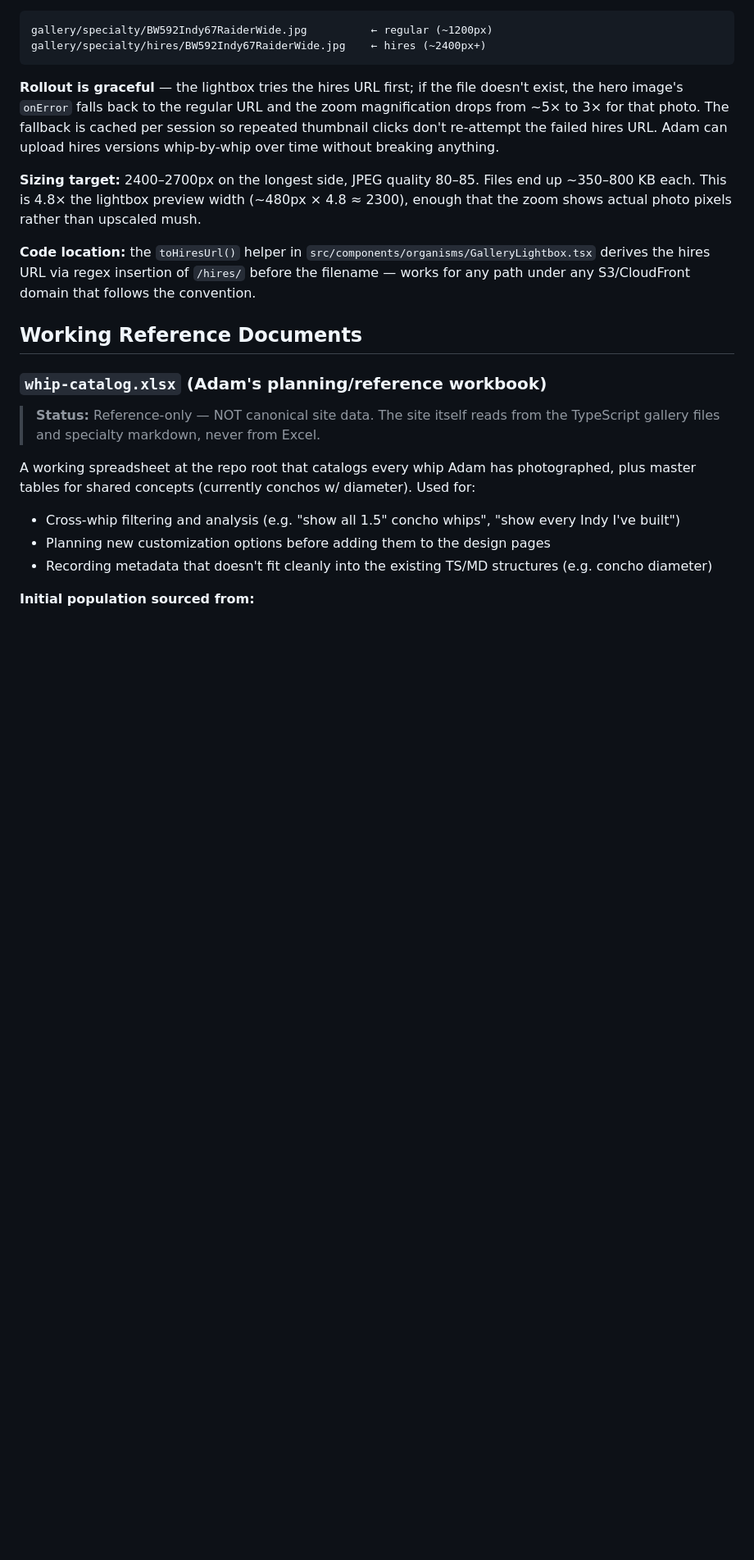
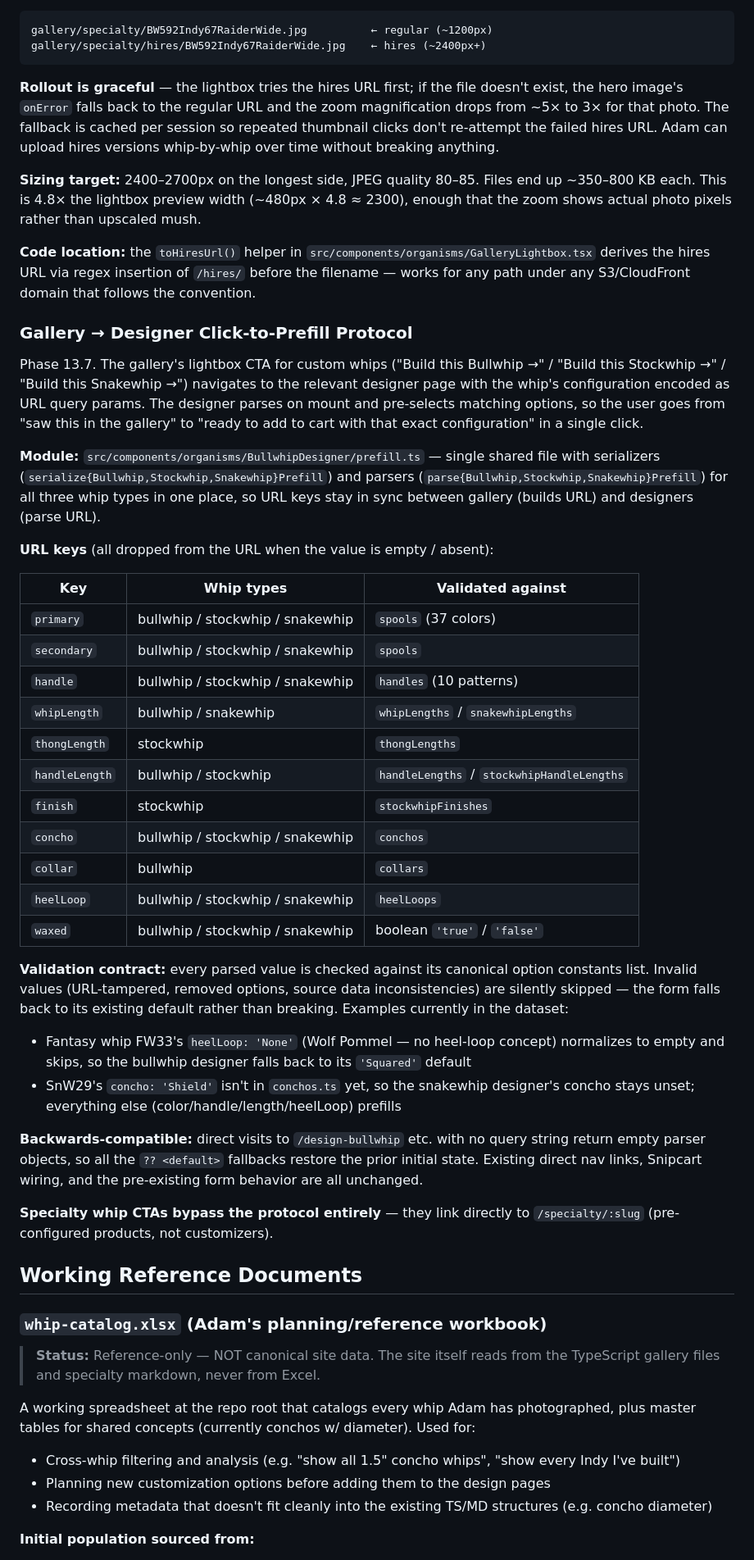
Before and after one commit to atfieldson/whipworks.com, a Markdown page: architecture.md, the part around one of its changes. Shown at 82% size. GitHub-like rendering; blank space fills up the shorter version.

```diff
--- a/architecture.md
+++ b/architecture.md
@@ -350,6 +360,36 @@ gallery/specialty/hires/BW592Indy67RaiderWide.jpg    ← hires (~2400px+)
 
 **Code location:** the `toHiresUrl()` helper in `src/components/organisms/GalleryLightbox.tsx` derives the hires URL via regex insertion of `/hires/` before the filename — works for any path under any S3/CloudFront domain that follows the convention.
 
+### Gallery → Designer Click-to-Prefill Protocol
+
+Phase 13.7. The gallery's lightbox CTA for custom whips ("Build this Bullwhip →" / "Build this Stockwhip →" / "Build this Snakewhip →") navigates to the relevant designer page with the whip's configuration encoded as URL query params. The designer parses on mount and pre-selects matching options, so the user goes from "saw this in the gallery" to "ready to add to cart with that exact configuration" in a single click.
+
+**Module:** `src/components/organisms/BullwhipDesigner/prefill.ts` — single shared file with serializers (`serialize{Bullwhip,Stockwhip,Snakewhip}Prefill`) and parsers (`parse{Bullwhip,Stockwhip,Snakewhip}Prefill`) for all three whip types in one place, so URL keys stay in sync between gallery (builds URL) and designers (parse URL).
+
+**URL keys** (all dropped from the URL when the value is empty / absent):
+
+| Key | Whip types | Validated against |
+|---|---|---|
+| `primary` | bullwhip / stockwhip / snakewhip | `spools` (37 colors) |
+| `secondary` | bullwhip / stockwhip / snakewhip | `spools` |
+| `handle` | bullwhip / stockwhip / snakewhip | `handles` (10 patterns) |
+| `whipLength` | bullwhip / snakewhip | `whipLengths` / `snakewhipLengths` |
+| `thongLength` | stockwhip | `thongLengths` |
+| `handleLength` | bullwhip / stockwhip | `handleLengths` / `stockwhipHandleLengths` |
+| `finish` | stockwhip | `stockwhipFinishes` |
+| `concho` | bullwhip / stockwhip / snakewhip | `conchos` |
+| `collar` | bullwhip | `collars` |
+| `heelLoop` | bullwhip / stockwhip / snakewhip | `heelLoops` |
+| `waxed` | bullwhip / stockwhip / snakewhip | boolean `'true'` / `'false'` |
+
+**Validation contract:** every parsed value is checked against its canonical option constants list. Invalid values (URL-tampered, removed options, source data inconsistencies) are silently skipped — the form falls back to its existing default rather than breaking. Examples currently in the dataset:
+- Fantasy whip FW33's `heelLoop: 'None'` (Wolf Pommel — no heel-loop concept) normalizes to empty and skips, so the bullwhip designer falls back to its `'Squared'` default
+- SnW29's `concho: 'Shield'` isn't in `conchos.ts` yet, so the snakewhip designer's concho stays unset; everything else (color/handle/length/heelLoop) prefills
+
+**Backwards-compatible:** direct visits to `/design-bullwhip` etc. with no query string return empty parser objects, so all the `?? <default>` fallbacks restore the prior initial state. Existing direct nav links, Snipcart wiring, and the pre-existing form behavior are all unchanged.
+
+**Specialty whip CTAs bypass the protocol entirely** — they link directly to `/specialty/:slug` (pre-configured products, not customizers).
+
 ## Working Reference Documents
 
 ### `whip-catalog.xlsx` (Adam's planning/reference workbook)
```
Also changed, not shown: other parts of architecture.md (+16 -2 lines), project-plan.md (+2 -0 lines).
